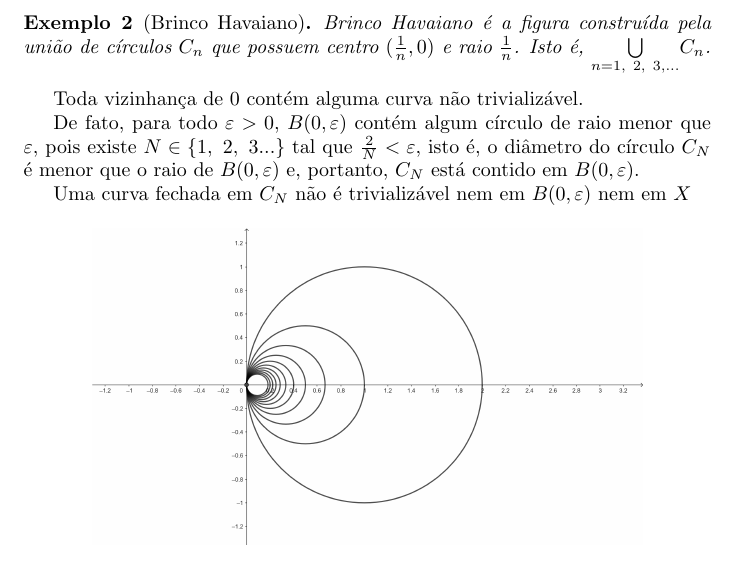
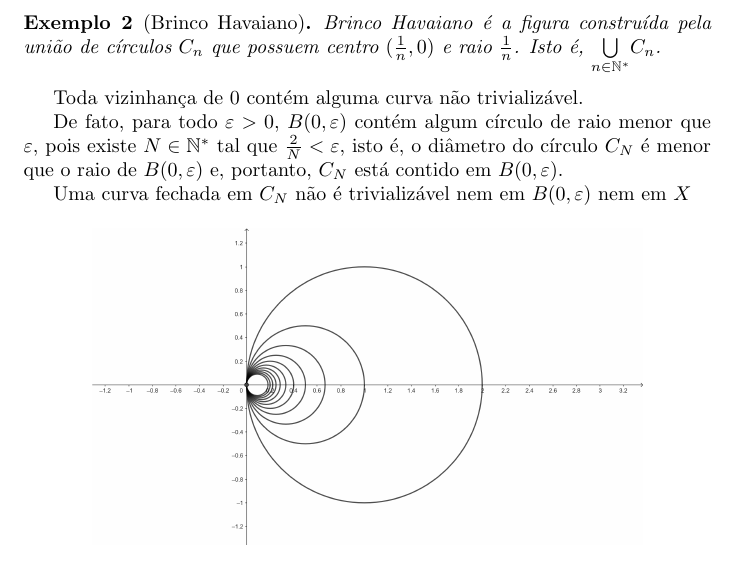
Before and after one commit to Top-Alg-Wiki/Top.Alg.Wiki, a LaTeX document (Alg.Top-Wiki.tex, which reads conteudo/grupo-fundamental-slsc-ex.tex): part of page 24 of 39, cut so that both start at the same text. Compiled offline with pdfLaTeX.

Commit message:
Update grupo-fundamental-slsc-ex.tex
Substituí todo "\in \{1,2,3...\}" ou "=1,2,3,..."  por " \in \mathbb{N}^*"

```diff
--- a/conteudo/grupo-fundamental-slsc-ex.tex
+++ b/conteudo/grupo-fundamental-slsc-ex.tex
@@ -8,13 +8,13 @@
 \end{titlemize}
 
 \begin{ex}[Brinco Havaiano]
-    Brinco Havaiano é a figura construída pela união de círculos $C_n$ que possuem centro $(\frac{1}{n}, 0)$ e raio $\frac{1}{n}$. Isto é, $\underset{n=1,~2,~3,...}{\bigcup} C_n$.
+    Brinco Havaiano é a figura construída pela união de círculos $C_n$ que possuem centro $(\frac{1}{n}, 0)$ e raio $\frac{1}{n}$. Isto é, $\underset{n\in \mathbb{N}^*}{\bigcup} C_n$.
 \end{ex}
 
 
 	Toda vizinhança de $0$ contém alguma curva não trivializável.
 
-    De fato, para todo $\varepsilon>0$, $B(0,\varepsilon)$ contém algum círculo de raio menor que $\varepsilon$, pois existe $N\in \{1,~2,~3...\}$ tal que $\frac{2}{N}<\varepsilon$, isto é, o diâmetro do círculo $C_N$ é menor que o raio de $B(0,\varepsilon)$ e, portanto, $C_N$ está contido em $B(0,\varepsilon)$.
+    De fato, para todo $\varepsilon>0$, $B(0,\varepsilon)$ contém algum círculo de raio menor que $\varepsilon$, pois existe $N\in \mathbb{N}^*$ tal que $\frac{2}{N}<\varepsilon$, isto é, o diâmetro do círculo $C_N$ é menor que o raio de $B(0,\varepsilon)$ e, portanto, $C_N$ está contido em $B(0,\varepsilon)$.
 
     Uma curva fechada em $C_N$ não é trivializável nem em $B(0,\varepsilon)$ nem em $X$
 
```
